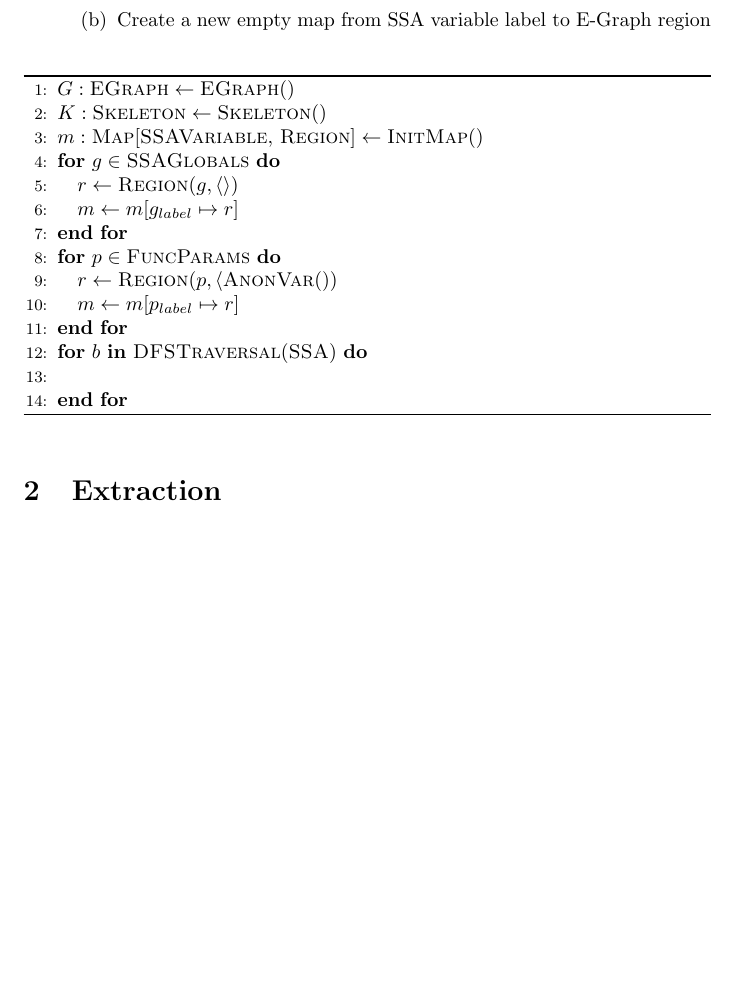
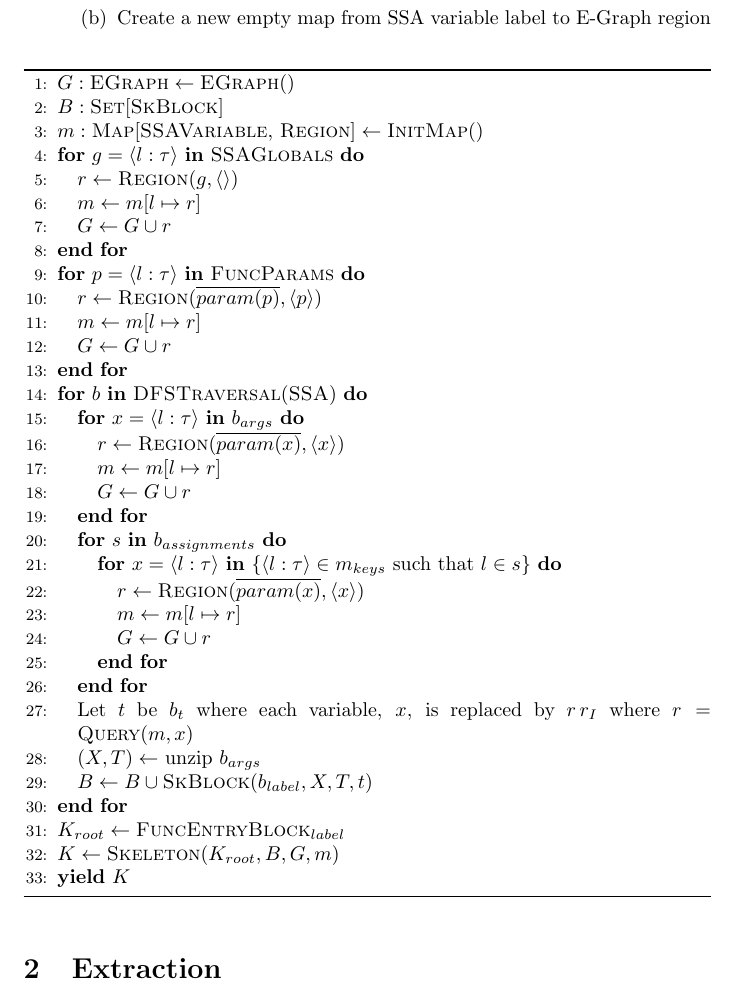
Before and after one commit to jordanaq/MLton-Equality-Saturation-Papers, a LaTeX document (working/cfg_constr_extr.tex): part of page 2 of 2 before the commit and part of page 2 of 3 after it, cut so that both start at the same text, the shorter picture padded with empty space. Compiled offline with pdfLaTeX.

Commit message:
Added imperative construction algorithm

```diff
--- a/working/cfg_constr_extr.tex
+++ b/working/cfg_constr_extr.tex
@@ -59,19 +59,38 @@ After the initial construction step, it would be useful to contract sequential b
 \begin{algorithm}
   \begin{algorithmic}[1]
     \STATE $G: \tsc{EGraph} \gets \tsc{EGraph}()$
-    \STATE $K: \tsc{Skeleton} \gets \tsc{Skeleton}()$
+    \STATE $B: \tsc{Set}[\tsc{SkBlock}]$
     \STATE $m: \tsc{Map} [\tsc{SSAVariable}, \,\tsc{Region}] \gets \tsc{InitMap}()$
-    \FOR{$g \in \tsc{SSAGlobals}$}
+    \FOR{$g = \langle l : \tau \rangle$ \textbf{in} $\tsc{SSAGlobals}$}
       \STATE $r \gets \tsc{Region}(g, \langle \rangle)$
-      \STATE $m \gets m[g_{label} \mapsto r]$
+      \STATE $m \gets m[l \mapsto r]$
+      \STATE $G \gets G \cup r$
     \ENDFOR
-    \FOR{$p \in \tsc{FuncParams}$}
-      \STATE $r \gets \tsc{Region}(p, \langle \tsc{AnonVar}())$
-      \STATE $m \gets m[p_{label} \mapsto r]$
+    \FOR{$p = \langle l : \tau \rangle$ \textbf{in} $\tsc{FuncParams}$}
+      \STATE $r \gets \tsc{Region}(\overline{param(p)}, \langle p \rangle)$
+      \STATE $m \gets m[l \mapsto r]$
+      \STATE $G \gets G \cup r$
     \ENDFOR
     \FOR{$b$ \textbf{in} \tsc{DFSTraversal}(\tsc{SSA})}
-      \STATE
+      \FOR{$x = \langle l : \tau \rangle$ \textbf{in} $b_{args}$}
+        \STATE $r \gets \tsc{Region}(\overline{param(x)}, \langle x \rangle)$
+        \STATE $m \gets m[l \mapsto r]$
+        \STATE $G \gets G \cup r$
+      \ENDFOR
+      \FOR{$s$ \textbf{in} $b_{assignments}$}
+        \FOR{$x=\langle l : \tau \rangle$ \textbf{in} $\{\langle l : \tau \rangle \in m_{keys} \text{ such that } l \in s\}$}
+          \STATE $r \gets \tsc{Region}(\overline{param(x)}, \langle x \rangle)$
+          \STATE $m \gets m[l \mapsto r]$
+          \STATE $G \gets G \cup r$
+        \ENDFOR
+      \ENDFOR
+      \STATE Let $t$ be $b_t$ where each variable, $x$, is replaced by $r \, r_I$ where $r=\tsc{Query}(m, x)$
+      \STATE $(X, T) \gets$ unzip $b_{args}$
+      \STATE $B \gets B \cup \tsc{SkBlock}(b_{label}, X, T, t)$
     \ENDFOR
+    \STATE $K_{root} \gets \tsc{FuncEntryBlock}_{label}$
+    \STATE $K \gets \tsc{Skeleton}(K_{root}, B, G, m)$
+    \STATE \textbf{yield} $K$
   \end{algorithmic}
 \end{algorithm}
 
```
Also changed, not shown: working/cfg_constr_extr.pdf.
